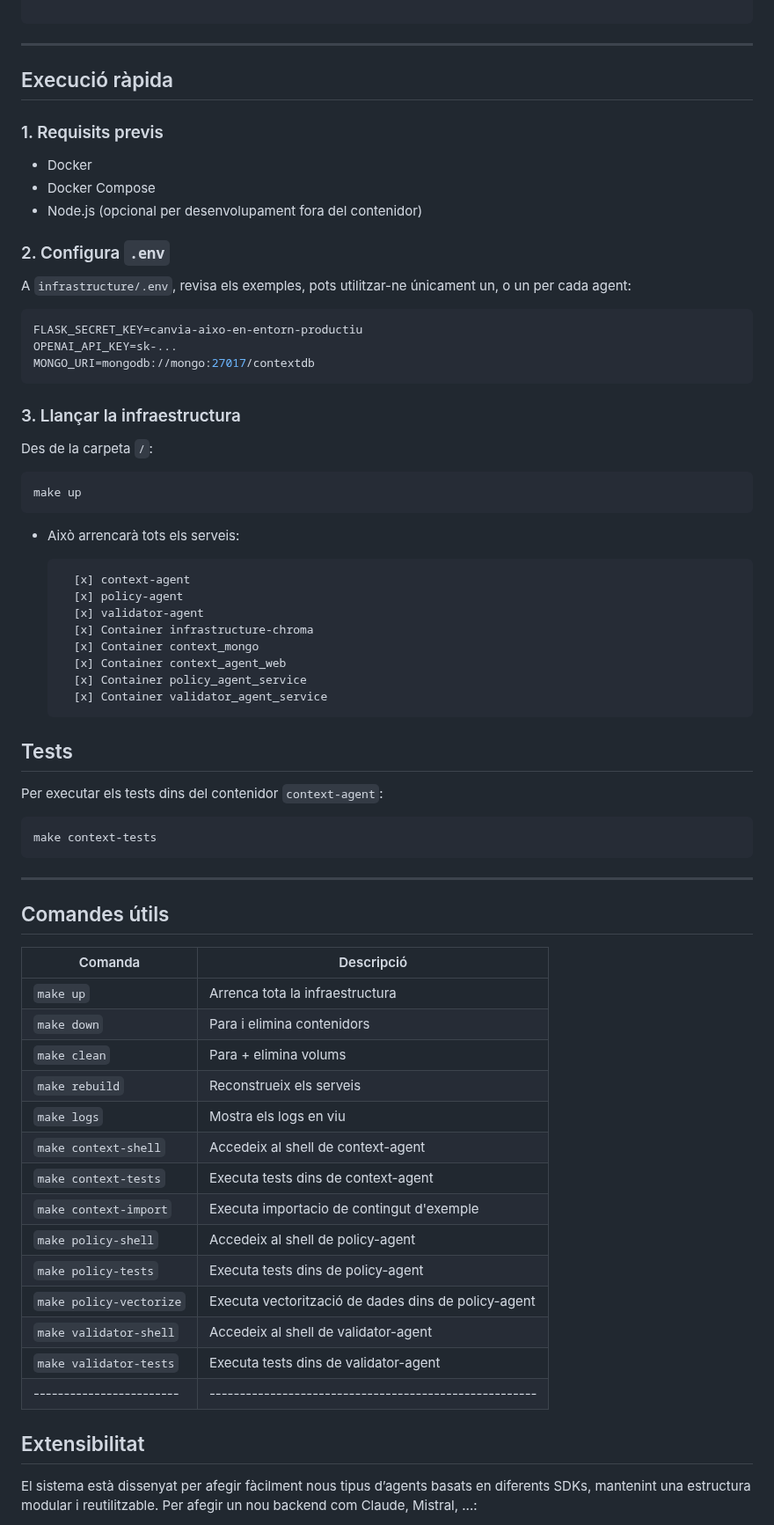
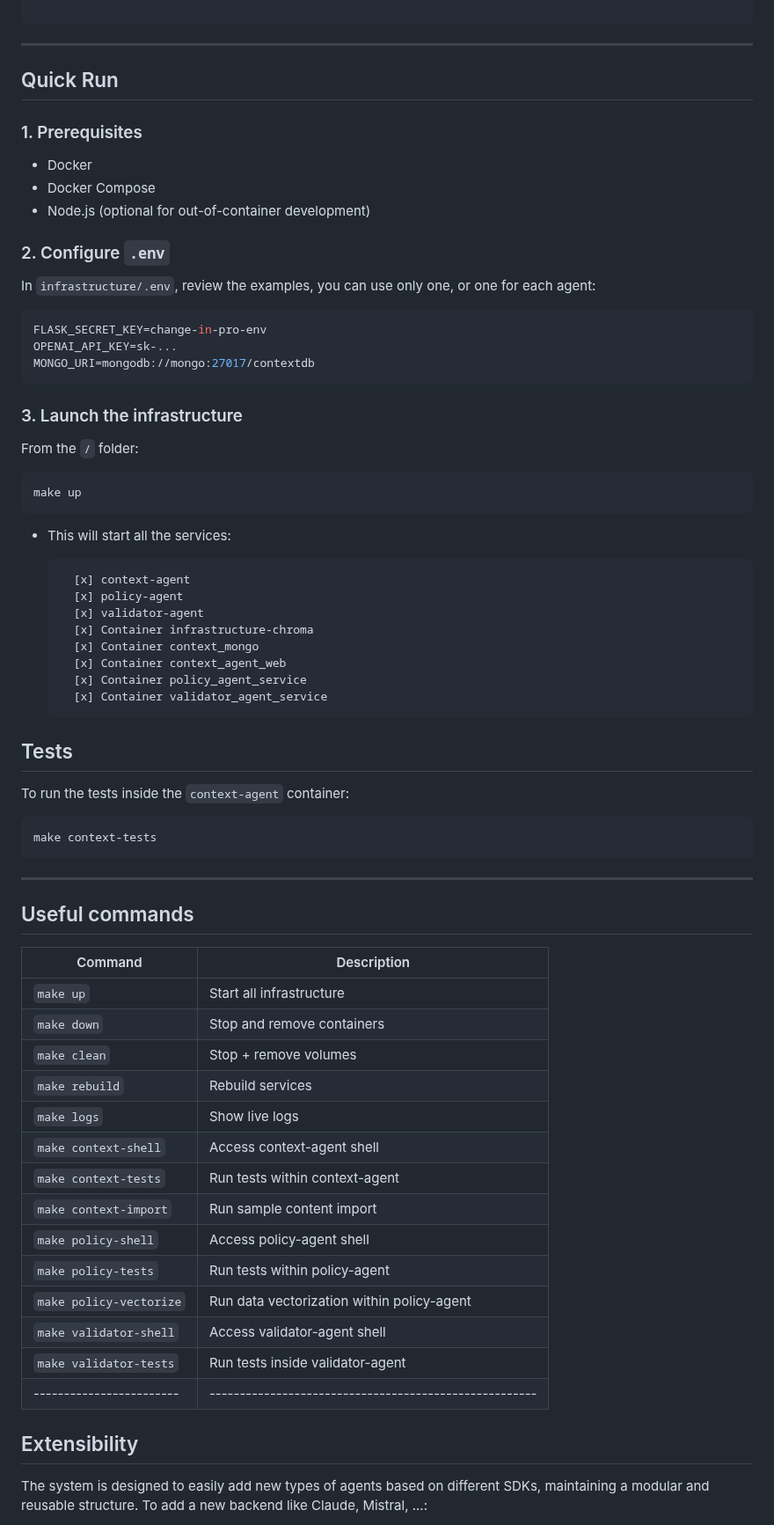
Before and after one commit to mbrody-lg/SecPolicy_Gen, a Markdown page: infrastructure/README.md, the part around one of its changes. Shown at 88% size. GitHub-like rendering.

````diff
--- a/infrastructure/README.md
+++ b/infrastructure/README.md
@@ -56,34 +56,33 @@ multi-agent/
 
 ---
 
-## Execució ràpida
+## Quick Run
 
-### 1. Requisits previs
+### 1. Prerequisites
 
 - Docker
 - Docker Compose
-- Node.js (opcional per desenvolupament fora del contenidor)
+- Node.js (optional for out-of-container development)
 
-### 2. Configura `.env`
+### 2. Configure `.env`
 
-A `infrastructure/.env`, revisa els exemples, pots utilitzar-ne únicament un, o un per cada agent:
+In `infrastructure/.env`, review the examples, you can use only one, or one for each agent:
 
 ```env
-FLASK_SECRET_KEY=canvia-aixo-en-entorn-productiu
+FLASK_SECRET_KEY=change-in-pro-env
 OPENAI_API_KEY=sk-...
 MONGO_URI=mongodb://mongo:27017/contextdb
 ```
 
-### 3. Llançar la infraestructura
+### 3. Launch the infrastructure
 
-Des de la carpeta `/`:
+From the `/` folder:
 
 ```bash
 make up
 ```
 
-- Això arrencarà tots els serveis:
-
+- This will start all the services:
 
         [x] context-agent
         [x] policy-agent
@@ -97,7 +96,7 @@ make up
 
 ## Tests
 
-Per executar els tests dins del contenidor `context-agent`:
+To run the tests inside the `context-agent` container:
 
 ```bash
 make context-tests
@@ -105,27 +104,27 @@ make context-tests
 
 ---
 
-## Comandes útils
+## Useful commands
 
-| Comanda                | Descripció                                           |
+| Command                | Description                                          |
 |------------------------|------------------------------------------------------|
-| `make up`              | Arrenca tota la infraestructura                      |
-| `make down`            | Para i elimina contenidors                           |
-| `make clean`           | Para + elimina volums                                |
-| `make rebuild`         | Reconstrueix els serveis                             |
-| `make logs`            | Mostra els logs en viu                               |
-| `make context-shell`   | Accedeix al shell de context-agent                   |
-| `make context-tests`   | Executa tests dins de context-agent                  |
-| `make context-import`  | Executa importacio de contingut d'exemple            |
-| `make policy-shell`    | Accedeix al shell de policy-agent                    |
-| `make policy-tests`    | Executa tests dins de policy-agent                   |
-| `make policy-vectorize`| Executa vectorització de dades dins de policy-agent  |
-| `make validator-shell` | Accedeix al shell de validator-agent                 |
-| `make validator-tests` | Executa tests dins de validator-agent                |
+| `make up`              | Start all infrastructure                             |
+| `make down`            | Stop and remove containers                           |
+| `make clean`           | Stop + remove volumes                                |
+| `make rebuild`         | Rebuild services                                     |
+| `make logs`            | Show live logs                                       |
+| `make context-shell`   | Access context-agent shell                           |
+| `make context-tests`   | Run tests within context-agent                       |
+| `make context-import`  | Run sample content import                            |
+| `make policy-shell`    | Access policy-agent shell                            |
+| `make policy-tests`    | Run tests within policy-agent                        |
+| `make policy-vectorize`| Run data vectorization within policy-agent           |
+| `make validator-shell` | Access validator-agent shell                         |
+| `make validator-tests` | Run tests inside validator-agent                     |
 |------------------------|------------------------------------------------------|
 
-## Extensibilitat
+## Extensibility
 
-El sistema està dissenyat per afegir fàcilment nous tipus d’agents basats en diferents SDKs, mantenint una estructura modular i reutilitzable.
-Per afegir un nou backend com Claude, Mistral, ...:
+The system is designed to easily add new types of agents based on different SDKs, maintaining a modular and reusable structure.
+To add a new backend like Claude, Mistral, ...:
 
````
Also changed, not shown: other parts of infrastructure/README.md (+25 -24 lines).
